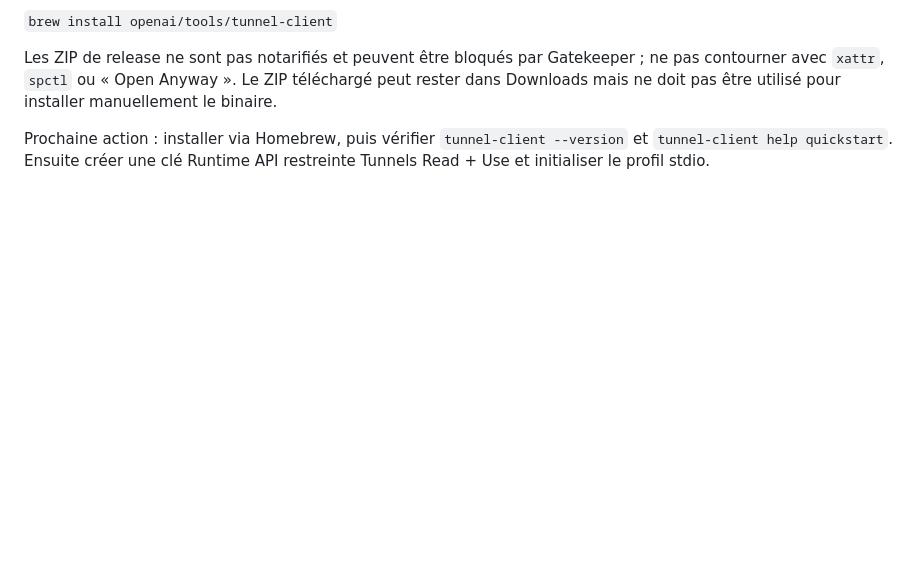
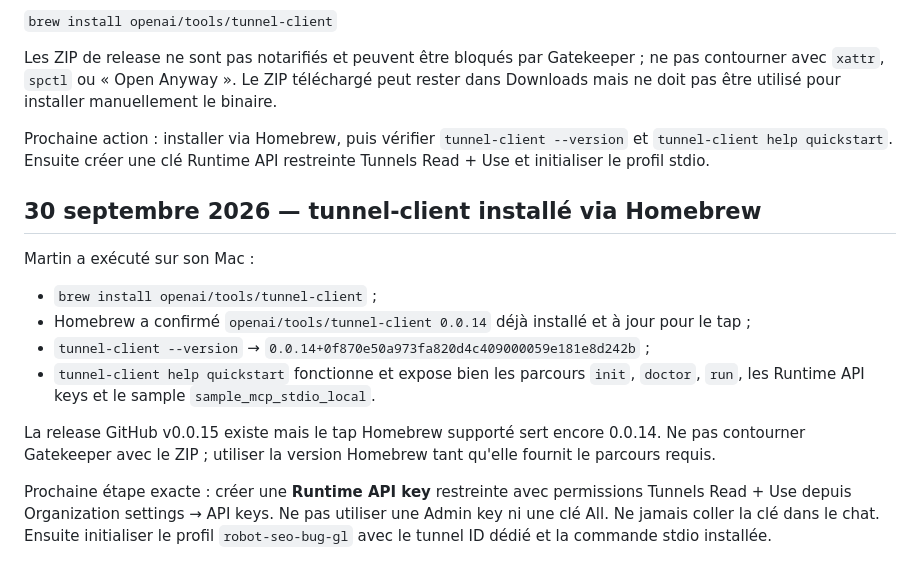
Before and after one commit to xSARRASx/BUG-GL, a Markdown page: robot/REPRISE.md, the part around the change. Drawn GitHub-style; blank space fills up the shorter version.

Commit message:
docs(robot): checkpoint tunnel-client Homebrew operationnel

```diff
--- a/robot/REPRISE.md
+++ b/robot/REPRISE.md
@@ -145,3 +145,16 @@ Le ZIP complet arm64 a bien été téléchargé et inspecté : il contient `tunn
 Les ZIP de release ne sont pas notarifiés et peuvent être bloqués par Gatekeeper ; ne pas contourner avec `xattr`, `spctl` ou « Open Anyway ». Le ZIP téléchargé peut rester dans Downloads mais ne doit pas être utilisé pour installer manuellement le binaire.
 
 Prochaine action : installer via Homebrew, puis vérifier `tunnel-client --version` et `tunnel-client help quickstart`. Ensuite créer une clé Runtime API restreinte Tunnels Read + Use et initialiser le profil stdio.
+
+
+## 30 septembre 2026 — tunnel-client installé via Homebrew
+
+Martin a exécuté sur son Mac :
+- `brew install openai/tools/tunnel-client` ;
+- Homebrew a confirmé `openai/tools/tunnel-client 0.0.14` déjà installé et à jour pour le tap ;
+- `tunnel-client --version` → `0.0.14+0f870e50a973fa820d4c409000059e181e8d242b` ;
+- `tunnel-client help quickstart` fonctionne et expose bien les parcours `init`, `doctor`, `run`, les Runtime API keys et le sample `sample_mcp_stdio_local`.
+
+La release GitHub v0.0.15 existe mais le tap Homebrew supporté sert encore 0.0.14. Ne pas contourner Gatekeeper avec le ZIP ; utiliser la version Homebrew tant qu'elle fournit le parcours requis.
+
+Prochaine étape exacte : créer une **Runtime API key** restreinte avec permissions Tunnels Read + Use depuis Organization settings → API keys. Ne pas utiliser une Admin key ni une clé All. Ne jamais coller la clé dans le chat. Ensuite initialiser le profil `robot-seo-bug-gl` avec le tunnel ID dédié et la commande stdio installée.
```
